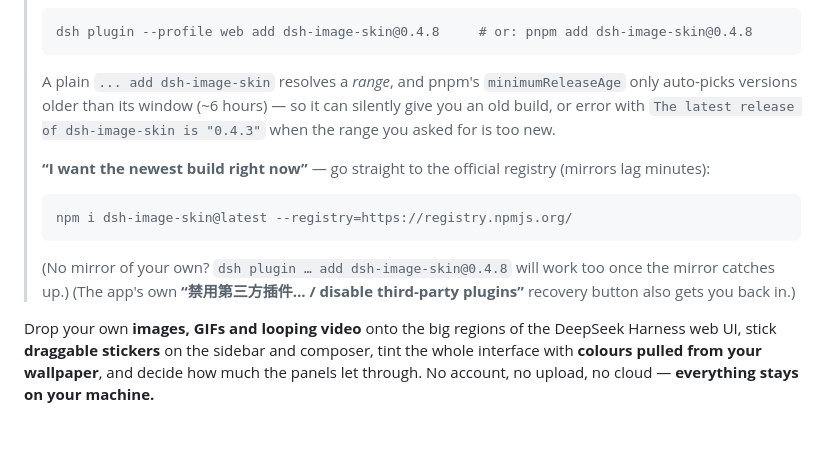
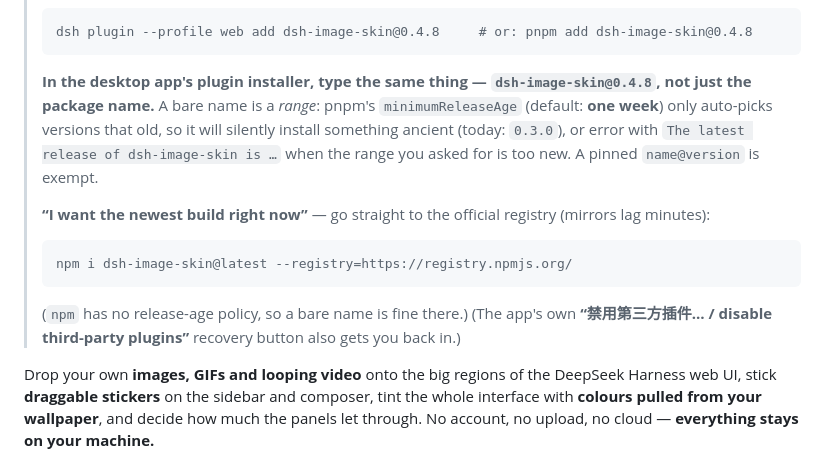
Before and after one commit to Hwayn-pixel/dsh-image-skin, a Markdown page: README.md, the part around the change. Drawn GitHub-style; blank space fills up the shorter version.

Commit message:
docs: the installer box needs name@version - a bare name is age-limited to >=1 week old

````diff
--- a/README.md
+++ b/README.md
@@ -18,15 +18,17 @@
 > ```
 > dsh plugin --profile web add dsh-image-skin@0.4.8     # or: pnpm add dsh-image-skin@0.4.8
 > ```
-> A plain `... add dsh-image-skin` resolves a *range*, and pnpm's `minimumReleaseAge` only auto-picks
-> versions older than its window (~6 hours) — so it can silently give you an old build, or error with
-> `The latest release of dsh-image-skin is "0.4.3"` when the range you asked for is too new.
+> **In the desktop app's plugin installer, type the same thing — `dsh-image-skin@0.4.8`, not just the
+> package name.** A bare name is a *range*: pnpm's `minimumReleaseAge` (default: **one week**) only
+> auto-picks versions that old, so it will silently install something ancient (today: `0.3.0`), or
+> error with `The latest release of dsh-image-skin is …` when the range you asked for is too new.
+> A pinned `name@version` is exempt.
 >
 > **“I want the newest build right now”** — go straight to the official registry (mirrors lag minutes):
 > ```
 > npm i dsh-image-skin@latest --registry=https://registry.npmjs.org/
 > ```
-> (No mirror of your own? `dsh plugin … add dsh-image-skin@0.4.8` will work too once the mirror catches up.)
+> (`npm` has no release-age policy, so a bare name is fine there.)
 > (The app's own **“禁用第三方插件… / disable third-party plugins”** recovery button also gets you back in.)
 
 Drop your own **images, GIFs and looping video** onto the big regions of the DeepSeek Harness web
````
Also changed, not shown: README.zh-CN.md (+5 -4 lines).
